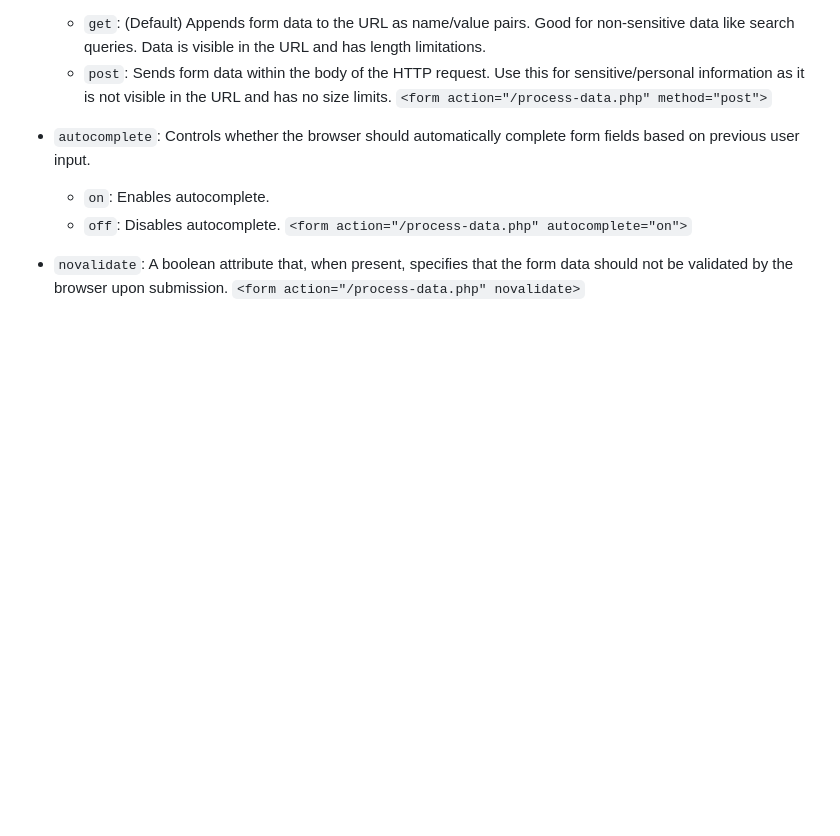
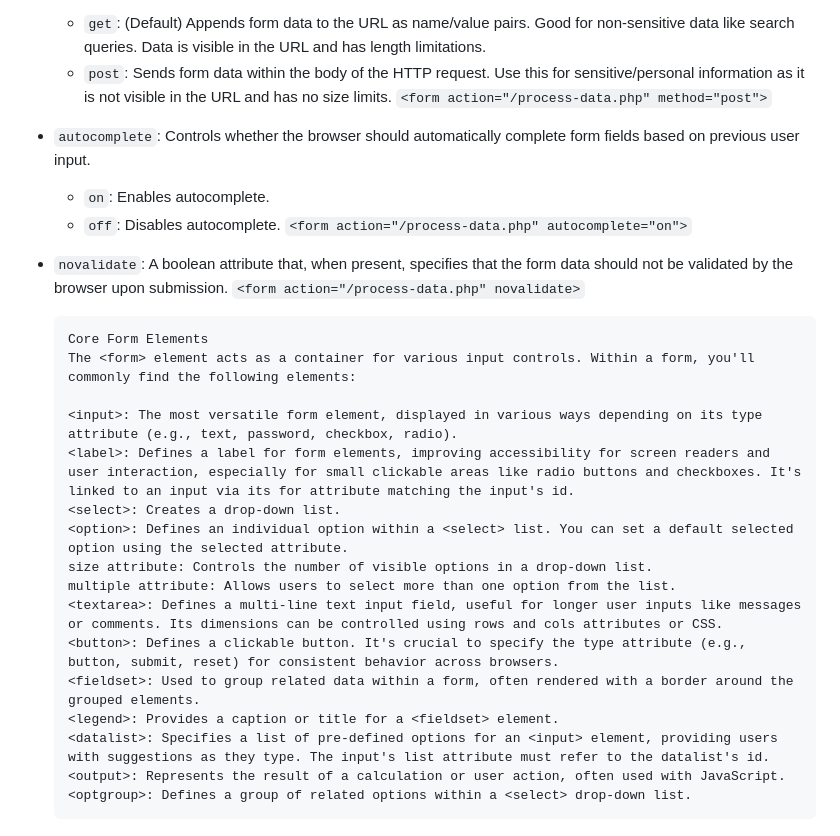
Before and after one commit to sp18-sunnydhaka/mern-fronted, a Markdown page: README.md, the part around the change. Drawn GitHub-style; blank space fills up the shorter version.

```diff
--- a/README.md
+++ b/README.md
@@ -210,3 +210,21 @@ HTML FORMS
 
 -   `novalidate`: A boolean attribute that, when present, specifies that the form data should not be validated by the browser upon submission.
     `<form action="/process-data.php" novalidate>`
+
+
+        Core Form Elements
+        The <form> element acts as a container for various input controls. Within a form, you'll commonly find the following elements:
+
+        <input>: The most versatile form element, displayed in various ways depending on its type attribute (e.g., text, password, checkbox, radio).
+        <label>: Defines a label for form elements, improving accessibility for screen readers and user interaction, especially for small clickable areas like radio buttons and checkboxes. It's linked to an input via its for attribute matching the input's id.
+        <select>: Creates a drop-down list.
+        <option>: Defines an individual option within a <select> list. You can set a default selected option using the selected attribute.
+        size attribute: Controls the number of visible options in a drop-down list.
+        multiple attribute: Allows users to select more than one option from the list.
+        <textarea>: Defines a multi-line text input field, useful for longer user inputs like messages or comments. Its dimensions can be controlled using rows and cols attributes or CSS.
+        <button>: Defines a clickable button. It's crucial to specify the type attribute (e.g., button, submit, reset) for consistent behavior across browsers.
+        <fieldset>: Used to group related data within a form, often rendered with a border around the grouped elements.
+        <legend>: Provides a caption or title for a <fieldset> element.
+        <datalist>: Specifies a list of pre-defined options for an <input> element, providing users with suggestions as they type. The input's list attribute must refer to the datalist's id.
+        <output>: Represents the result of a calculation or user action, often used with JavaScript.
+        <optgroup>: Defines a group of related options within a <select> drop-down list.
```
